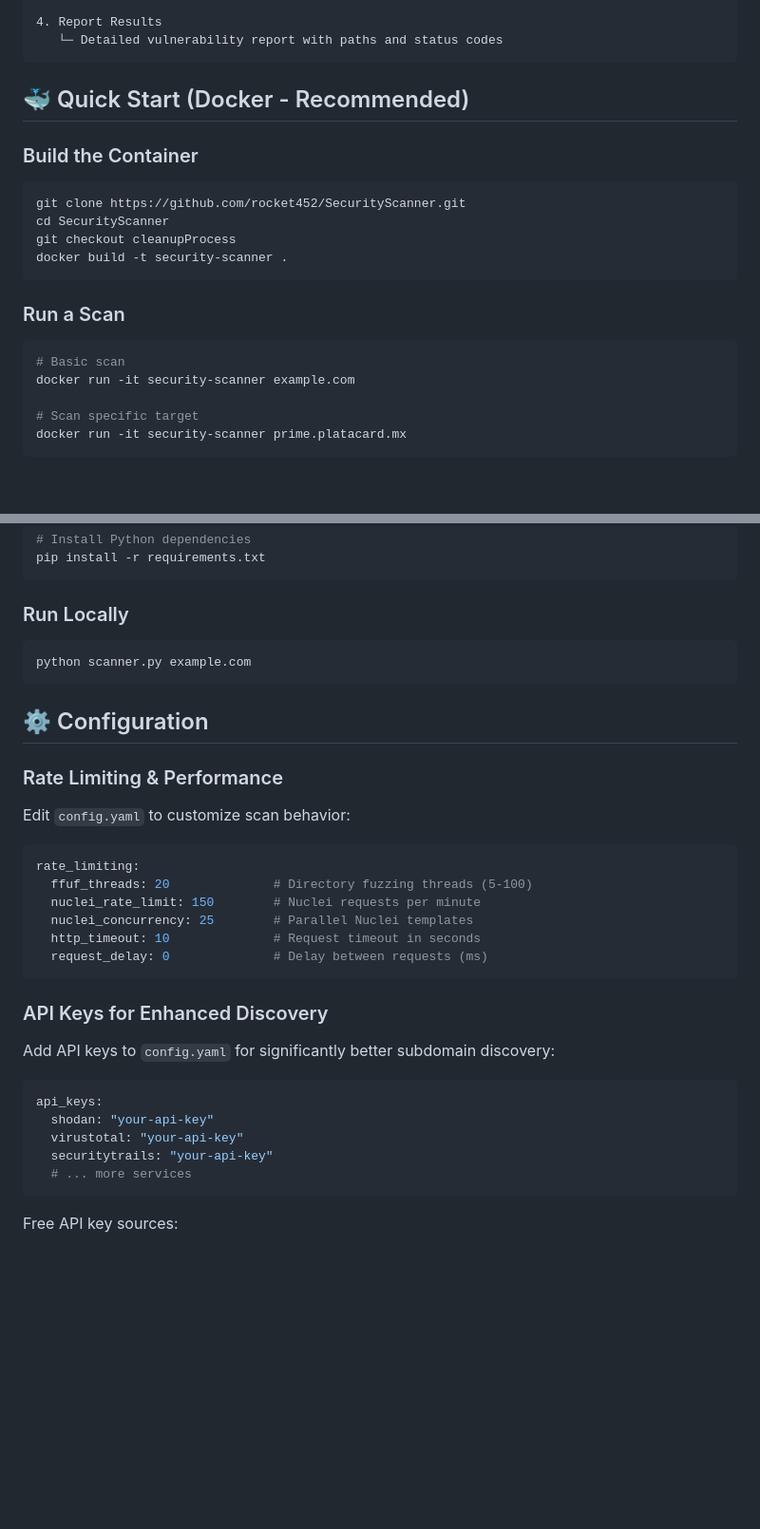
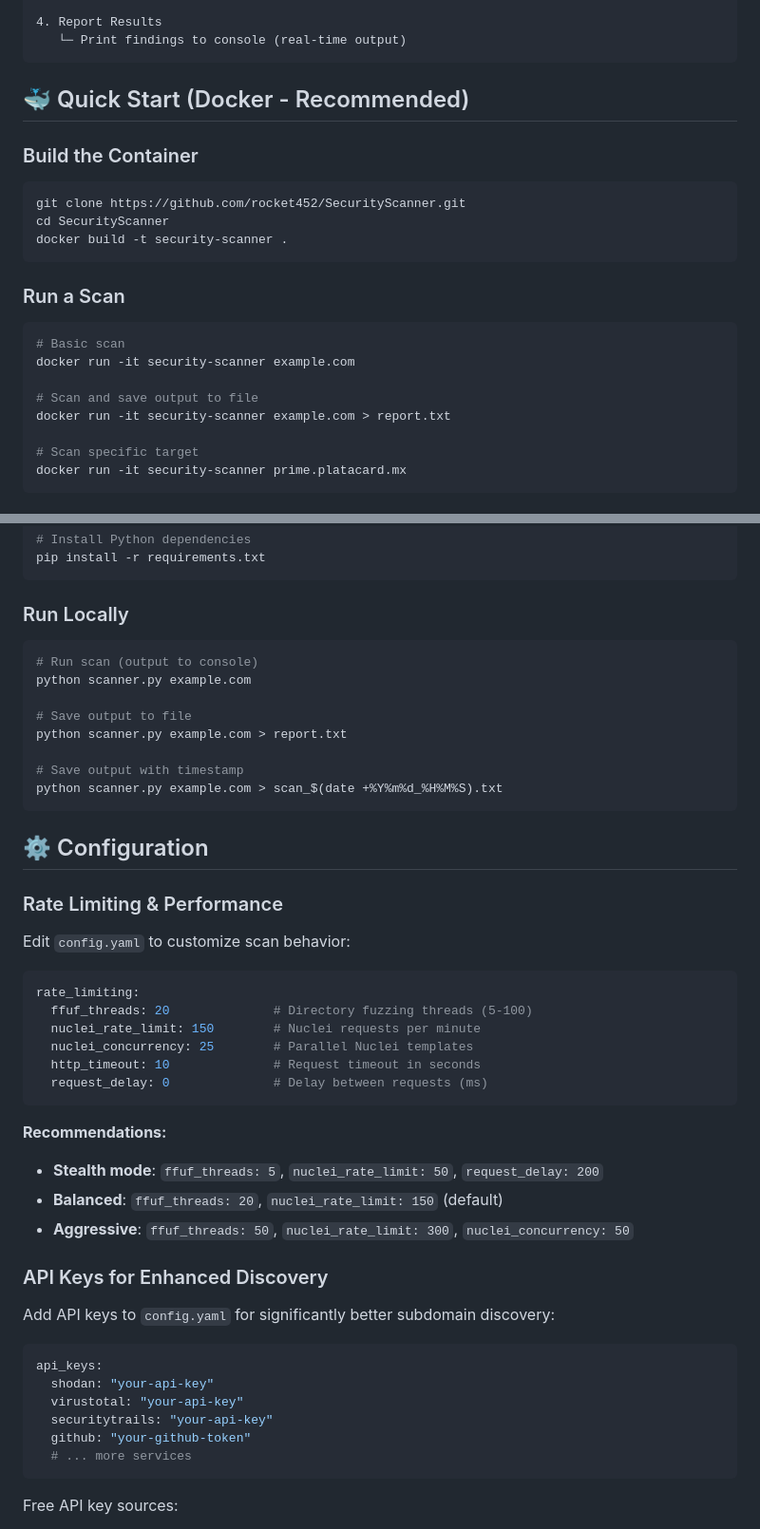
Before and after one commit to rocket452/SecurityScanner, a Markdown page: README.md, 2 parts joined by grey strips. Shown at 95% size. GitHub-like rendering; blank space fills up the shorter version.

````diff
--- a/README.md
+++ b/README.md
@@ -42,7 +42,7 @@ Automated security reconnaissance tool combining **subdomain enumeration**, **re
    └─ Nuclei vulnerability templates
 
 4. Report Results
-   └─ Detailed vulnerability report with paths and status codes
+   └─ Print findings to console (real-time output)
 ```
 
 ## 🐳 Quick Start (Docker - Recommended)
@@ -51,7 +51,6 @@ Automated security reconnaissance tool combining **subdomain enumeration**, **re
 ```bash
 git clone https://github.com/rocket452/SecurityScanner.git
 cd SecurityScanner
-git checkout cleanupProcess
 docker build -t security-scanner .
 ```
 
@@ -59,6 +58,9 @@ docker build -t security-scanner .
 ```bash
 # Basic scan
 docker run -it security-scanner example.com
+
+# Scan and save output to file
+docker run -it security-scanner example.com > report.txt
 
 # Scan specific target
 docker run -it security-scanner prime.platacard.mx
@@ -111,7 +113,14 @@ pip install -r requirements.txt
 
 ### Run Locally
 ```bash
+# Run scan (output to console)
 python scanner.py example.com
+
+# Save output to file
+python scanner.py example.com > report.txt
+
+# Save output with timestamp
+python scanner.py example.com > scan_$(date +%Y%m%d_%H%M%S).txt
 ```
 
 ## ⚙️ Configuration
@@ -128,6 +137,11 @@ rate_limiting:
   request_delay: 0              # Delay between requests (ms)
 ```
 
+**Recommendations:**
+- **Stealth mode**: `ffuf_threads: 5`, `nuclei_rate_limit: 50`, `request_delay: 200`
+- **Balanced**: `ffuf_threads: 20`, `nuclei_rate_limit: 150` (default)
+- **Aggressive**: `ffuf_threads: 50`, `nuclei_rate_limit: 300`, `nuclei_concurrency: 50`
+
 ### API Keys for Enhanced Discovery
 
 Add API keys to `config.yaml` for significantly better subdomain discovery:
@@ -136,6 +150,7 @@ api_keys:
   shodan: "your-api-key"
   virustotal: "your-api-key"
   securitytrails: "your-api-key"
+  github: "your-github-token"
   # ... more services
 ```
 
````
Also changed, not shown: other parts of README.md (+42 -6 lines).
